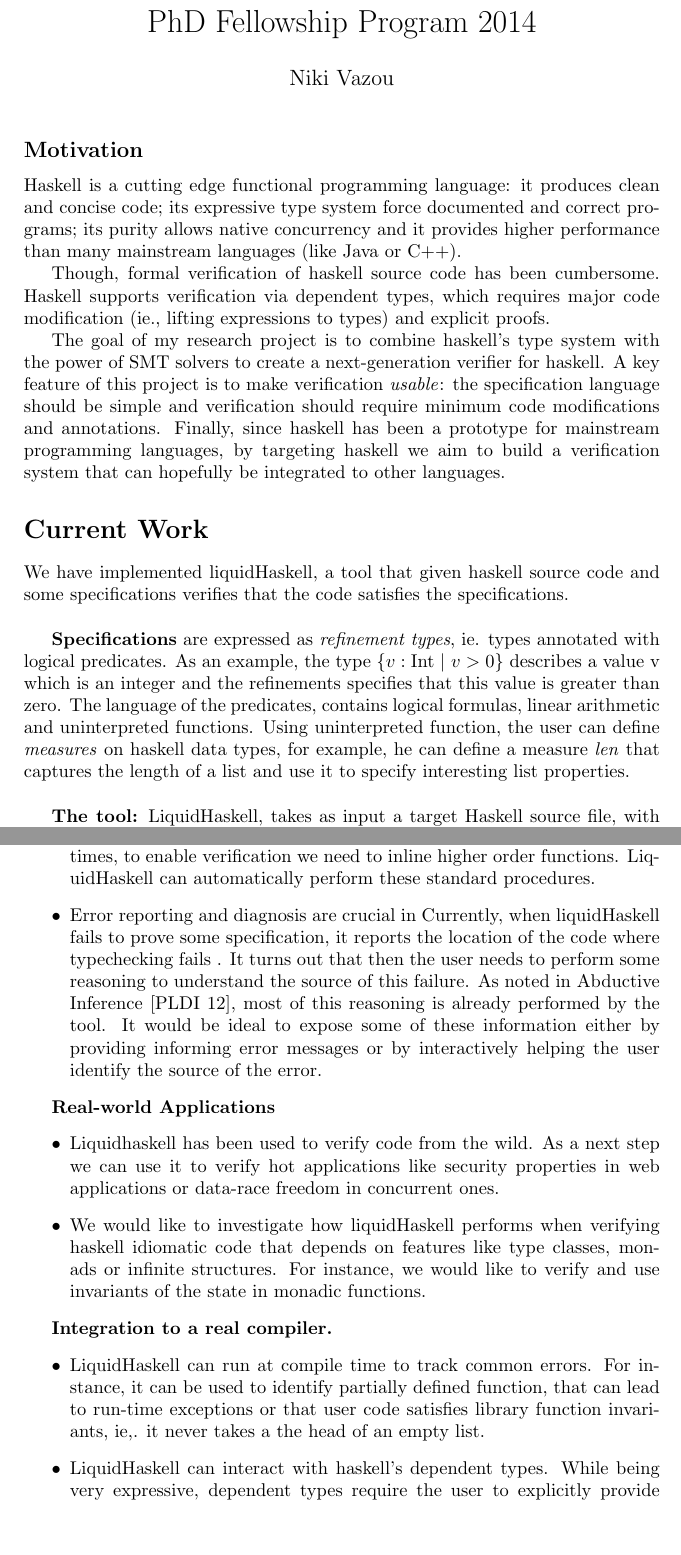
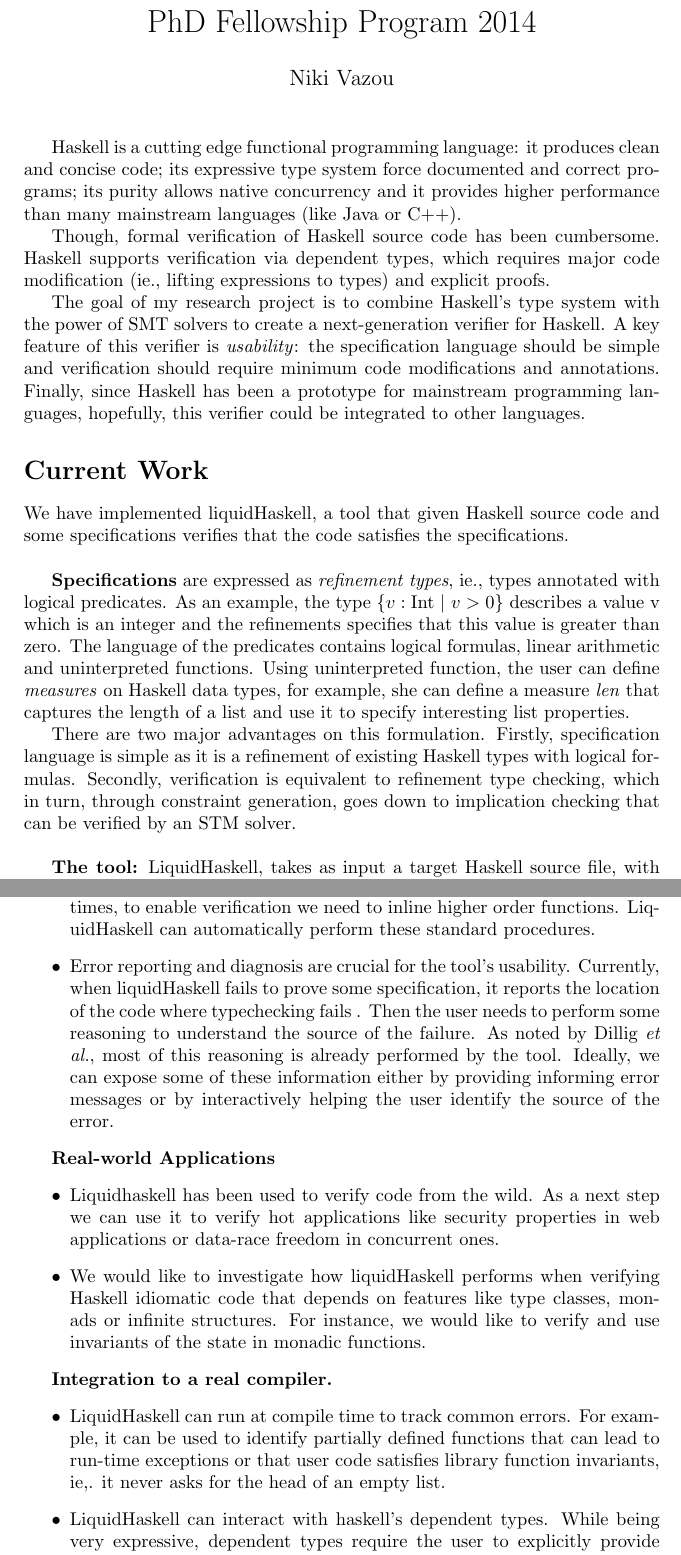
Before and after one commit to nikivazou/documents, a LaTeX thesis (proposal/thesis_proposal.tex, which reads proposal/current.tex, proposal/motivation.tex, proposal/proposed.tex): two parts of pages 1 and 3 of 3, joined at a grey line, cut so that both start at the same text, the shorter picture padded with empty space. Compiled offline with pdfLaTeX.

Commit message:
second round

```diff
--- a/proposal/current.tex
+++ b/proposal/current.tex
@@ -1,19 +1,28 @@
 \section*{Current Work}
-We have implemented liquidHaskell, a tool that given haskell source code
+We have implemented liquidHaskell, a tool that given Haskell source code
 and some specifications
 verifies that the code
 satisfies the specifications.\\
 
 \textbf{Specifications}
-are expressed as \textit{refinement types}, ie. types annotated with logical predicates.
+are expressed as \textit{refinement types}, ie., types annotated with logical predicates.
 As an example, the type $\{v : \text{Int}\ |\ v > 0\}$ describes a value v which is an integer
 and the refinements specifies that this value is greater than zero.
 %
-The language of the predicates, contains logical formulas, linear arithmetic and uninterpreted functions.
+The language of the predicates contains logical formulas, linear arithmetic and uninterpreted functions.
 %
-Using uninterpreted function, the user can define \textit{measures} on haskell data types,
-for example, he can define a measure \textit{len} that captures the length of a list
+Using uninterpreted function, the user can define \textit{measures} on Haskell data types,
+for example, she can define a measure \textit{len} that captures the length of a list
 and use it to specify interesting list properties.
+
+There are two major advantages on this formulation.
+%
+Firstly, specification language is simple
+as it is a refinement of existing Haskell types with logical formulas.
+%
+Secondly, verification is equivalent to refinement type checking,
+which in turn, through constraint generation, goes down to implication checking
+that can be verified by an STM solver.
 \\
 
 \textbf{The tool:}
--- a/proposal/motivation.tex
+++ b/proposal/motivation.tex
@@ -1,50 +1,3 @@
-\subsection*{Motivation}
-
-%%My research is type-based verification of Haskell programs
-%%and aims to create a sound and usable verifier that can be
-%%embedded into a real haskell compiler.
-%%
-%%\textbf{Type-based verification} pushes the advantages of types to limits.
-%%Among the advantages of type systems is that they enforce code documentation and soundness, by providing interface for functions and catching run time errors.
-%%
-%%* Catching run time errors
-%%Consider a division operator. Its type
-%%div :: Int -> Int -> Int
-%%defines its structure: it is a function that given two integers it will create an integer.
-%%%
-%%So, division by a real number (div 4 3.14) will create type error notifying the user the operator is not used correctly, thus catching a potential run time error
-%%But, division by zero (div 4  0) will type-check even though it will lead to a run time error.
-%%
-%%We use refinement types to refine div's type and specify that the divisor should be proven to be different than zero:
-%%div :: Int -> {v:Int | v!=0} -> Int
-%%Thus now, division by zero (div 4 0) will not only statically catch the
-%%error, but also, specify the code that created it.
-%%
-%%* Documentation
-%%Consider a library implementing heap of values `a`.
-%%In the library there must be a pop function with type
-%%pop :: Heap a -> (a, Heap a)
-%%Much of pop's functionality is described by its type:
-%%pop takes a heap and returns one of its elements and the updated heap.
-%%What is important is that pop's type is exported, but not its implementation,
-%%thus the maintainer of the library can modify pop's implementation  as long as the interface ie., its type, remains unchanged.
-%%
-%%
-%%We use refinement types to enhance the information captured by types.
-%%As an example,
-%%popMax :: Heap a -> (x:a, Heap {v:a | v >= x})
-%%describes a function that given a heap returns the maximum element of this heap and as before the implementor of a verified heap library
-%%should "prove" that any implementation of the function satisfies its exposed type; after which the use can rely on it.
-%%
-%%
-%%%Conclusion
-%%Since languages that rely on type-systems (like Haskell and ML)
-%%are greatly used by both research and industry this projects aims
-%%at enhancing the expressiveness of types
-%%so that uses can talk not only about the structure, but also about properties of their code.
-%%
-
-
 Haskell is a cutting edge functional programming language:
 it produces clean and concise code;
 its expressive type system force documented and correct programs;
@@ -52,20 +5,20 @@ its purity allows native concurrency and
 it provides higher performance than many mainstream languages (like Java or C++).
 
 
-Though, formal verification of haskell source code has been cumbersome.
+Though, formal verification of Haskell source code has been cumbersome.
 Haskell supports verification via dependent types, which requires
 major code modification (ie., lifting expressions to types)
 and explicit proofs.
 % Both these features render verification with dependent types cumbersome [hazohism].
 %
 
-The goal of my research project is to combine haskell's type system with
+The goal of my research project is to combine Haskell's type system with
 the power of SMT solvers to
-create a next-generation verifier for haskell.
+create a next-generation verifier for Haskell.
 %
-A key feature of this project is to make verification \textit{usable}:
+A key feature of this verifier is  \textit{usability}:
 the specification language should be simple and
 verification should require minimum code modifications and annotations.
 %
-Finally, since haskell has been a prototype for mainstream programming languages,
-by targeting haskell we aim to build a verification system that can hopefully be integrated to other languages.
+Finally, since Haskell has been a prototype for mainstream programming languages,
+hopefully, this verifier could be integrated to other languages.
--- a/proposal/proposed.tex
+++ b/proposal/proposed.tex
@@ -71,15 +71,16 @@ a better understanding of the tool
 %  It would be nice to construct and maintain a up-to-date document
 %  that combines both how to use liquidHaskell and our experience so far in using the tool.
 
-\item Error reporting and diagnosis are crucial in
+\item Error reporting and diagnosis are crucial for the tool's usability.
+  %
 Currently, when liquidHaskell fails to prove some specification,
 it reports the location of the code where typechecking fails .
 %
-  It turns out that then the user needs to perform some reasoning to understand the source of this failure.
-  As noted in Abductive Inference [PLDI 12], most of this reasoning is already performed
+  Then the user needs to perform some reasoning to understand the source of the failure.
+  As noted by Dillig \textit{et al.}, most of this reasoning is already performed
   by the tool.
   %
-  It would be ideal to expose some of these information
+  Ideally, we can expose some of these information
   either by providing informing error messages or
   by interactively helping the user identify the source of the error.
 \end{itemize}
@@ -93,7 +94,7 @@ like security properties in web applications
 or data-race freedom in concurrent ones.
 
 \item
-  We would like to investigate how liquidHaskell performs when verifying haskell idiomatic
+  We would like to investigate how liquidHaskell performs when verifying Haskell idiomatic
   code that depends on features like type classes, monads or infinite structures.
   For instance, we would like to verify and use invariants of the state
   in monadic functions.
@@ -103,10 +104,10 @@ or data-race freedom in concurrent ones.
 \begin{itemize}
 \item LiquidHaskell can run at compile time to track common
  errors.
-For instance, it can be used to identify partially defined function,
+For example, it can be used to identify partially defined functions
  that can lead to run-time exceptions or
  that user code satisfies library function invariants, ie,.
- it never takes a the head of an empty list.
+ it never asks for the head of an empty list.
 
 \item LiquidHaskell can interact with haskell's dependent types.
   While being very expressive, dependent types require the user to
```
Also changed, not shown: proposal/thesis_proposal.pdf, proposal/current.tex (15 more changed lines), proposal/proposed.tex (16 more changed lines).
